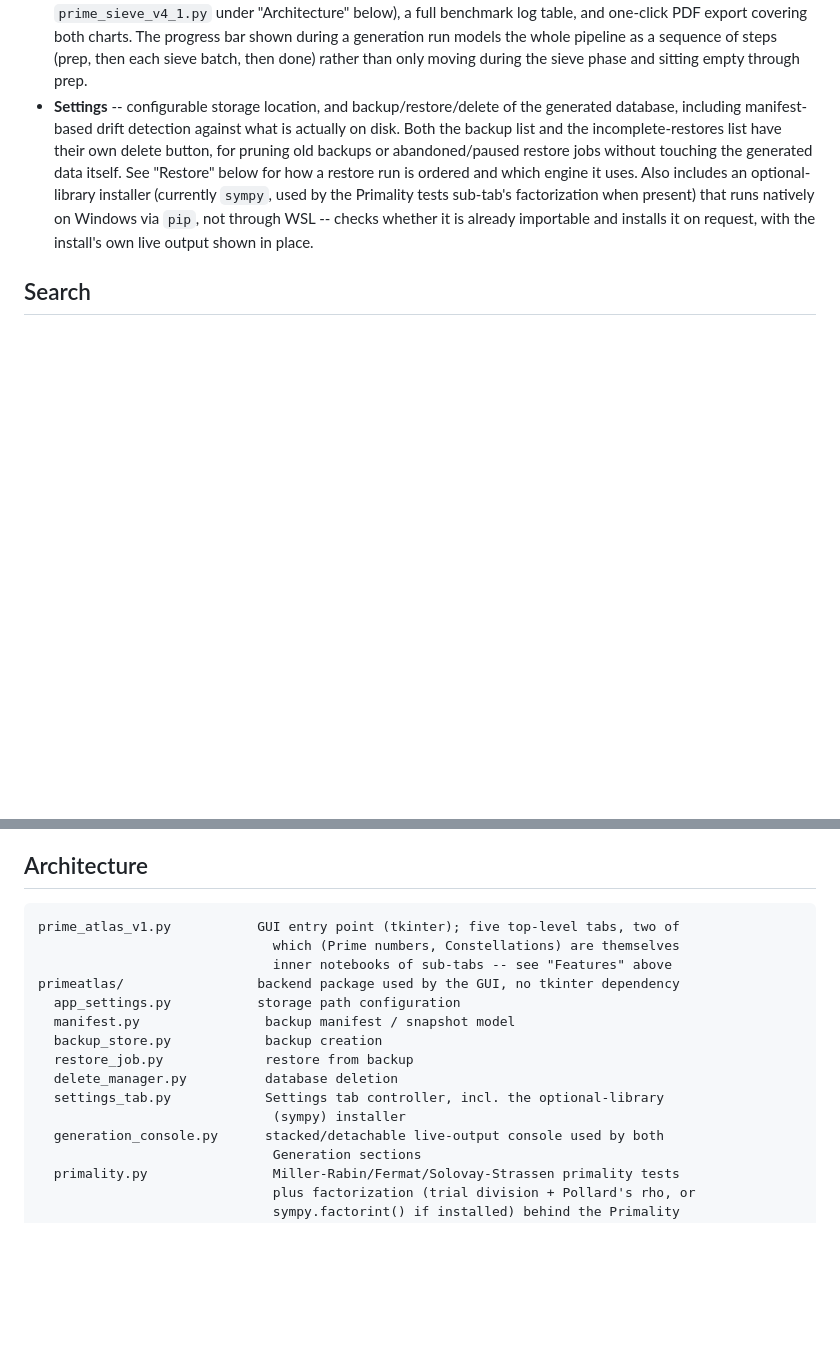
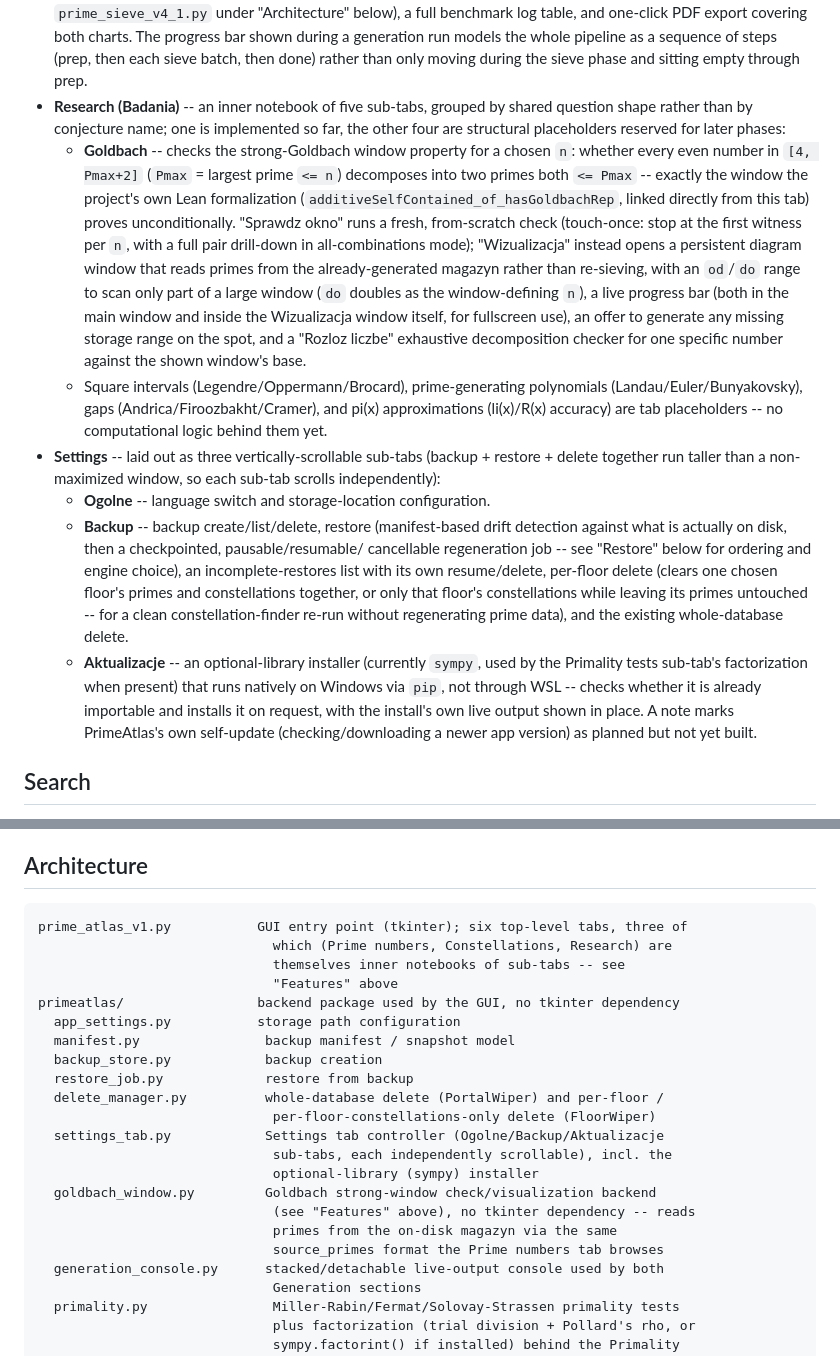
Before and after one commit to Flaman55/RelMathApps, a Markdown page: number_theory/primeAtlas/README.md, 2 parts joined by grey strips. Rendered like a GitHub page; blank space fills up the shorter version.

Commit message:
README: document Research/Goldbach tab and Settings restructure
README hadn't been touched since before the Research (Badania) tab
existed at all -- Features/Architecture still described five top-level
tabs and said nothing about Goldbach, even though it's been a real,
working feature for a while (window check, Wizualizacja diagram with
od/do range, generate-missing-range offer, own progress bar, decompose
checker, Lean GitHub link). Also updated the Settings section and file
list for the recent 3-sub-tab restructure (Ogolne/Backup/Aktualizacje,
each independently scrollable) and the new per-floor / per-floor-
constellations-only delete (FloorWiper), and added goldbach_window.py
to the Architecture file list.

````diff
--- a/number_theory/primeAtlas/README.md
+++ b/number_theory/primeAtlas/README.md
@@ -77,16 +77,44 @@ interchangeable engine generations, v3/v4/v4.1 -- see "Architecture" below).
   covering both charts. The progress bar shown during a generation run models the
   whole pipeline as a sequence of steps (prep, then each sieve batch, then done)
   rather than only moving during the sieve phase and sitting empty through prep.
-- **Settings** -- configurable storage location, and backup/restore/delete of the
-  generated database, including manifest-based drift detection against what is
-  actually on disk. Both the backup list and the incomplete-restores list have their
-  own delete button, for pruning old backups or abandoned/paused restore jobs without
-  touching the generated data itself. See "Restore" below for how a restore run is
-  ordered and which engine it uses. Also includes an optional-library installer
-  (currently `sympy`, used by the Primality tests sub-tab's factorization when
-  present) that runs natively on Windows via `pip`, not through WSL -- checks
-  whether it is already importable and installs it on request, with the install's
-  own live output shown in place.
+- **Research (Badania)** -- an inner notebook of five sub-tabs, grouped by shared
+  question shape rather than by conjecture name; one is implemented so far, the other
+  four are structural placeholders reserved for later phases:
+  - **Goldbach** -- checks the strong-Goldbach window property for a chosen `n`:
+    whether every even number in `[4, Pmax+2]` (`Pmax` = largest prime `<= n`)
+    decomposes into two primes both `<= Pmax` -- exactly the window the project's own
+    Lean formalization (`additiveSelfContained_of_hasGoldbachRep`, linked directly
+    from this tab) proves unconditionally. "Sprawdz okno" runs a fresh, from-scratch
+    check (touch-once: stop at the first witness per `n`, with a full pair drill-down
+    in all-combinations mode); "Wizualizacja" instead opens a persistent diagram
+    window that reads primes from the already-generated magazyn rather than
+    re-sieving, with an `od`/`do` range to scan only part of a large window (`do`
+    doubles as the window-defining `n`), a live progress bar (both in the main window
+    and inside the Wizualizacja window itself, for fullscreen use), an offer to
+    generate any missing storage range on the spot, and a "Rozloz liczbe" exhaustive
+    decomposition checker for one specific number against the shown window's base.
+  - Square intervals (Legendre/Oppermann/Brocard), prime-generating polynomials
+    (Landau/Euler/Bunyakovsky), gaps (Andrica/Firoozbakht/Cramer), and pi(x)
+    approximations (li(x)/R(x) accuracy) are tab placeholders -- no computational
+    logic behind them yet.
+- **Settings** -- laid out as three vertically-scrollable sub-tabs (backup + restore +
+  delete together run taller than a non-maximized window, so each sub-tab scrolls
+  independently):
+  - **Ogolne** -- language switch and storage-location configuration.
+  - **Backup** -- backup create/list/delete, restore (manifest-based drift detection
+    against what is actually on disk, then a checkpointed, pausable/resumable/
+    cancellable regeneration job -- see "Restore" below for ordering and engine
+    choice), an incomplete-restores list with its own resume/delete, per-floor delete
+    (clears one chosen floor's primes and constellations together, or only that
+    floor's constellations while leaving its primes untouched -- for a clean
+    constellation-finder re-run without regenerating prime data), and the existing
+    whole-database delete.
+  - **Aktualizacje** -- an optional-library installer (currently `sympy`, used by the
+    Primality tests sub-tab's factorization when present) that runs natively on
+    Windows via `pip`, not through WSL -- checks whether it is already importable and
+    installs it on request, with the install's own live output shown in place. A note
+    marks PrimeAtlas's own self-update (checking/downloading a newer app version) as
+    planned but not yet built.
 
 ## Search
 
@@ -243,17 +271,24 @@ rather than a fixed default.
 ## Architecture
 
 ```
-prime_atlas_v1.py           GUI entry point (tkinter); five top-level tabs, two of
-                              which (Prime numbers, Constellations) are themselves
-                              inner notebooks of sub-tabs -- see "Features" above
+prime_atlas_v1.py           GUI entry point (tkinter); six top-level tabs, three of
+                              which (Prime numbers, Constellations, Research) are
+                              themselves inner notebooks of sub-tabs -- see
+                              "Features" above
 primeatlas/                 backend package used by the GUI, no tkinter dependency
   app_settings.py           storage path configuration
   manifest.py                backup manifest / snapshot model
   backup_store.py            backup creation
   restore_job.py             restore from backup
-  delete_manager.py          database deletion
-  settings_tab.py            Settings tab controller, incl. the optional-library
-                              (sympy) installer
+  delete_manager.py          whole-database delete (PortalWiper) and per-floor /
+                              per-floor-constellations-only delete (FloorWiper)
+  settings_tab.py            Settings tab controller (Ogolne/Backup/Aktualizacje
+                              sub-tabs, each independently scrollable), incl. the
+                              optional-library (sympy) installer
+  goldbach_window.py         Goldbach strong-window check/visualization backend
+                              (see "Features" above), no tkinter dependency -- reads
+                              primes from the on-disk magazyn via the same
+                              source_primes format the Prime numbers tab browses
   generation_console.py      stacked/detachable live-output console used by both
                               Generation sections
   primality.py                Miller-Rabin/Fermat/Solovay-Strassen primality tests
````
